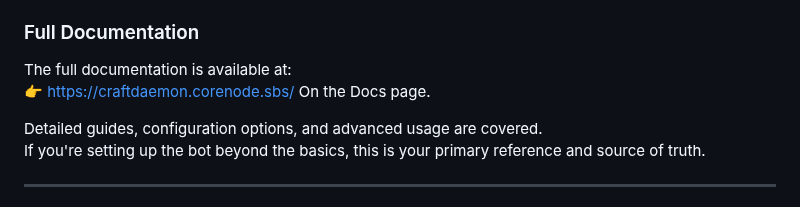
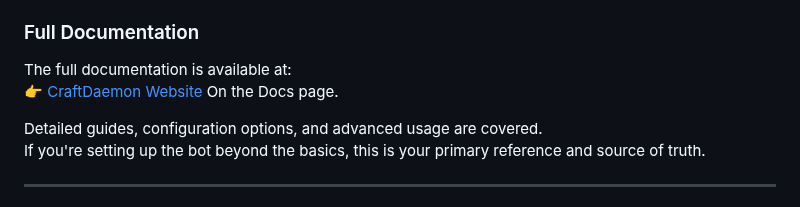
Before and after one commit to d1vid3d/CraftDaemon, a Markdown page: README.md, the part around the change. GitHub-like rendering.

Commit message:
Update link again

```diff
--- a/README.md
+++ b/README.md
@@ -56,7 +56,7 @@ CraftDaemon uses the `tps` RCON command to read server performance. This command
 ### Full Documentation
 
 The full documentation is available at:
-👉 https://craftdaemon.corenode.sbs/ On the Docs page.
+👉 [CraftDaemon Website](https://craftdaemon.arcver.xyz/) On the Docs page.
 
 Detailed guides, configuration options, and advanced usage are covered.
 If you're setting up the bot beyond the basics, this is your primary reference and source of truth.
```
